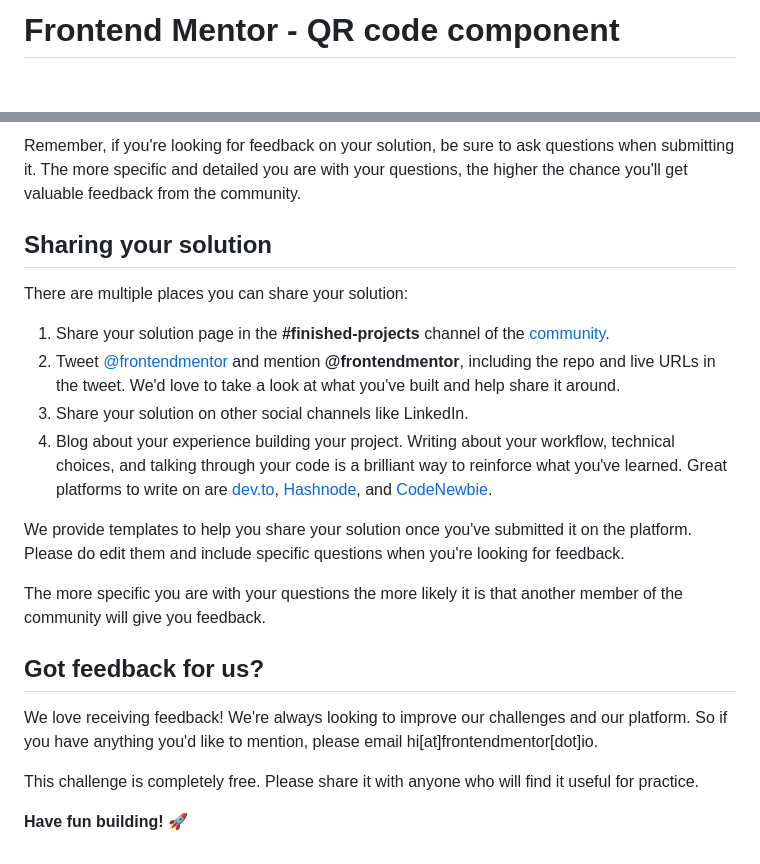
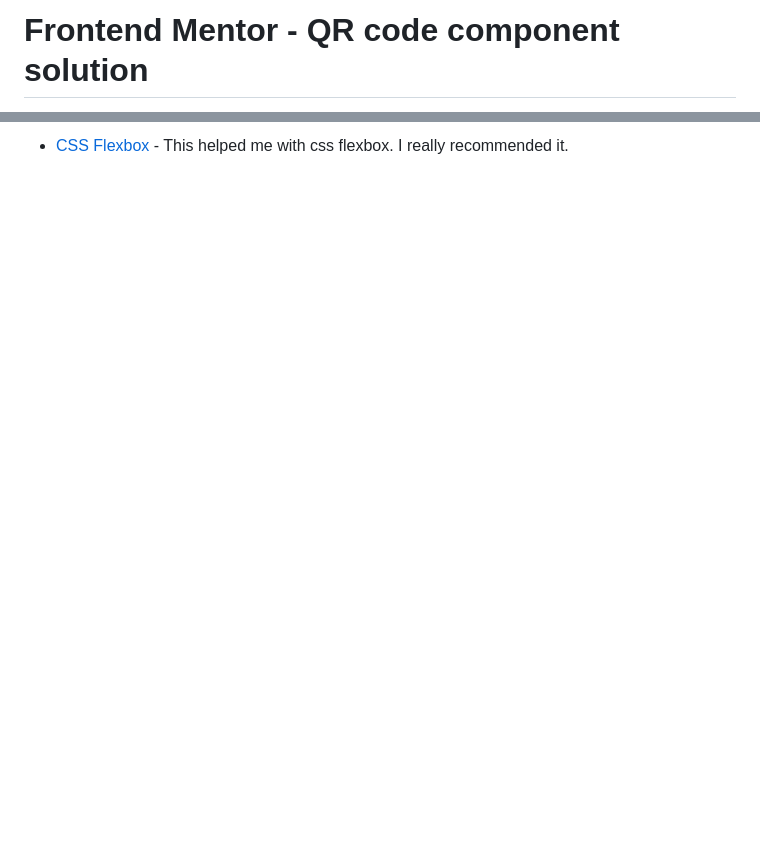
Before and after one commit to ArkhasiaHub/QR_Code_Component, a Markdown page: README.md, 2 parts joined by grey strips. GitHub-like rendering; blank space fills up the shorter version.

```diff
--- a/README.md
+++ b/README.md
@@ -1,2 +1,2 @@
-# Frontend Mentor - QR code component
+# Frontend Mentor - QR code component solution
 
@@ -66,22 +28 @@ Submit your solution on the platform for the rest of the community to see. Follo
-Remember, if you're looking for feedback on your solution, be sure to ask questions when submitting it. The more specific and detailed you are with your questions, the higher the chance you'll get valuable feedback from the community.
-
-## Sharing your solution
-
-There are multiple places you can share your solution:
-
-1. Share your solution page in the **#finished-projects** channel of the [community](https://www.frontendmentor.io/community).
-2. Tweet [@frontendmentor](https://twitter.com/frontendmentor) and mention **@frontendmentor**, including the repo and live URLs in the tweet. We'd love to take a look at what you've built and help share it around.
-3. Share your solution on other social channels like LinkedIn.
-4. Blog about your experience building your project. Writing about your workflow, technical choices, and talking through your code is a brilliant way to reinforce what you've learned. Great platforms to write on are [dev.to](https://dev.to/), [Hashnode](https://hashnode.com/), and [CodeNewbie](https://community.codenewbie.org/).
-
-We provide templates to help you share your solution once you've submitted it on the platform. Please do edit them and include specific questions when you're looking for feedback.
-
-The more specific you are with your questions the more likely it is that another member of the community will give you feedback.
-
-## Got feedback for us?
-
-We love receiving feedback! We're always looking to improve our challenges and our platform. So if you have anything you'd like to mention, please email hi[at]frontendmentor[dot]io.
-
-This challenge is completely free. Please share it with anyone who will find it useful for practice.
-
-**Have fun building!** 🚀
+- [CSS Flexbox](https://css-tricks.com/snippets/css/a-guide-to-flexbox) - This helped me with css flexbox. I really recommended it.
```
Also changed, not shown: other parts of README.md (+15 -53 lines), README-template.md (deleted, +0 -103 lines), screenshot.jpg (added), 2 other files.
